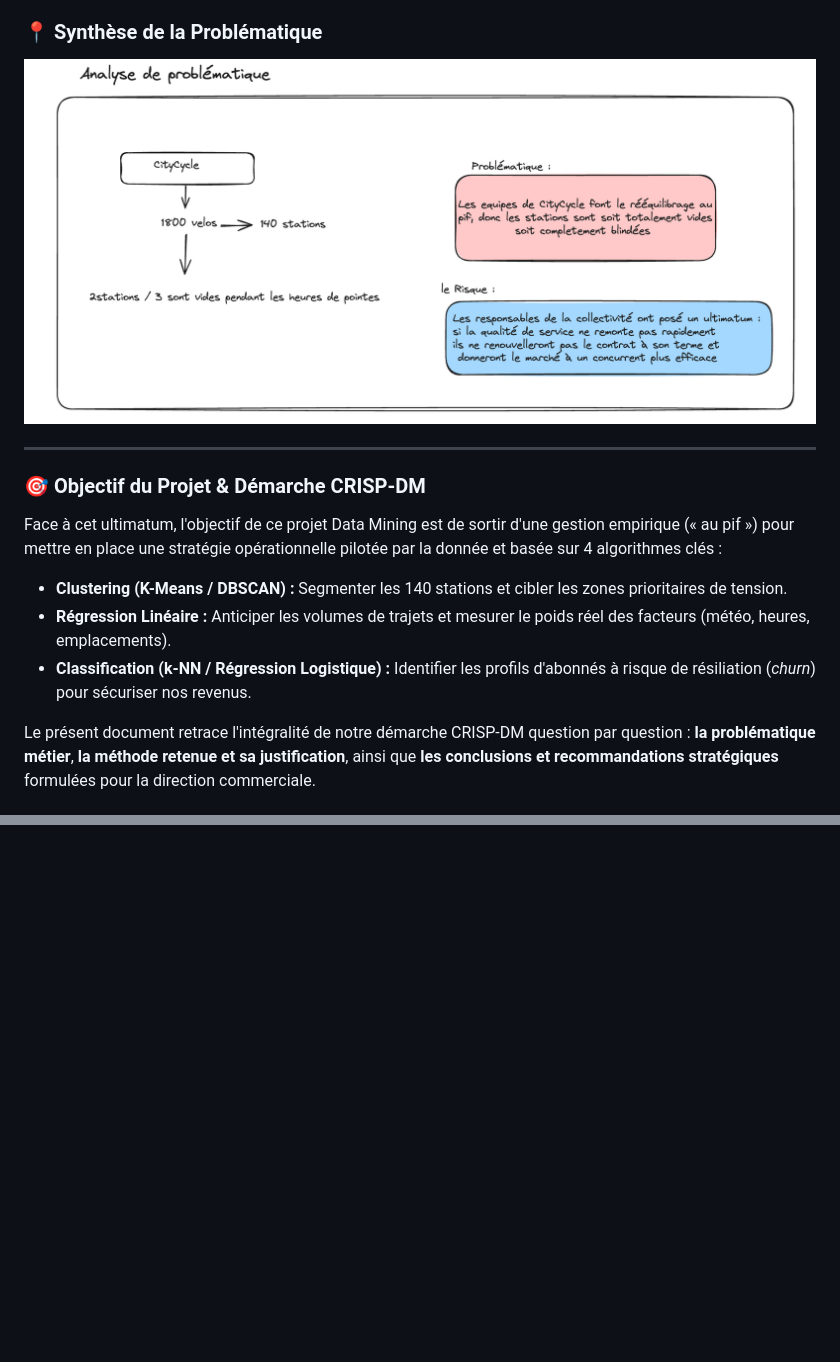
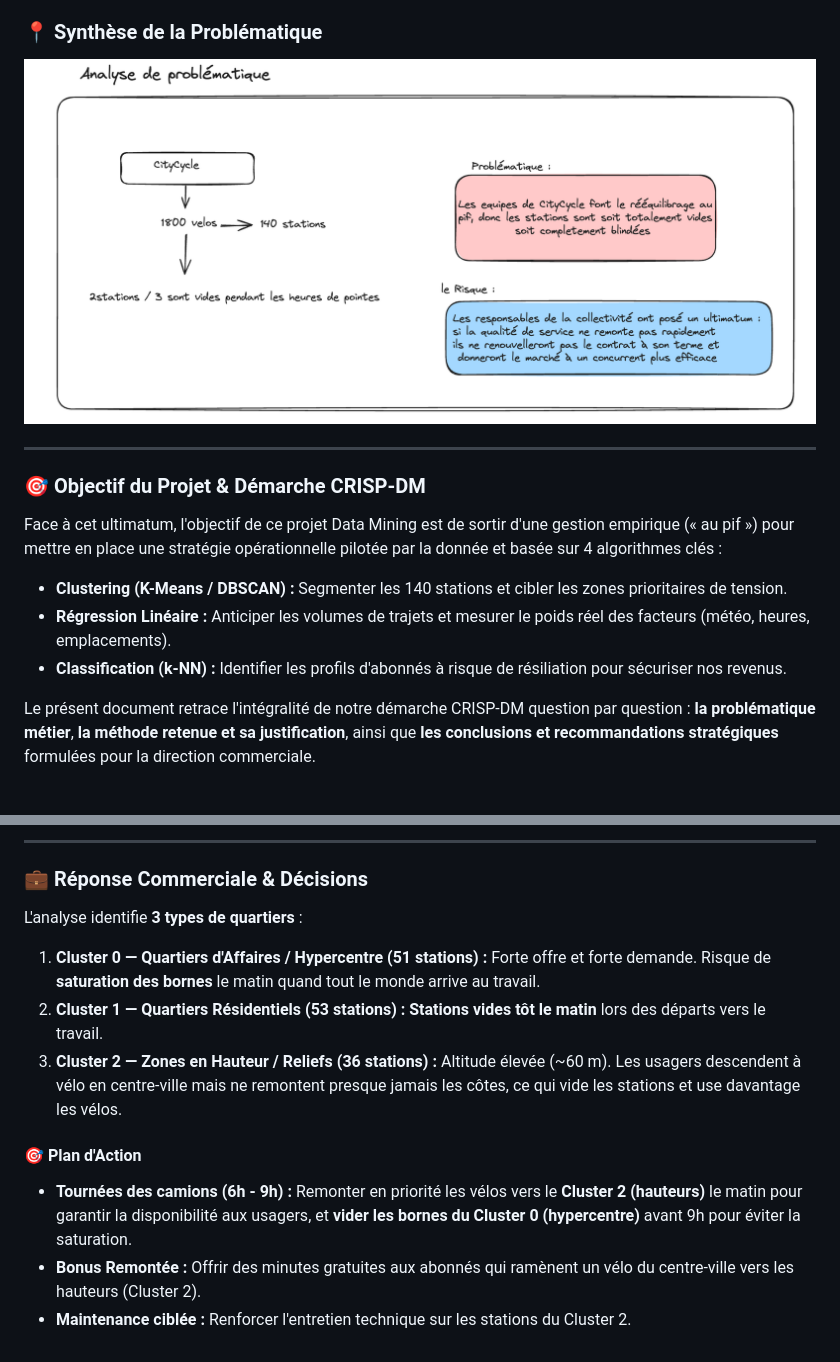
Before and after one commit to 6draps-katia/CityCycle-datamining-Projet, a Markdown page: README.md, 2 parts joined by grey strips. GitHub-like rendering; blank space fills up the shorter version.

Commit message:
Step2:Segmentation des stations (Clustering avec l'algorithme K-means) et mise à jour du README.md

```diff
--- a/README.md
+++ b/README.md
@@ -5,7 +5,7 @@
 Citycycle exploite 1 800 vélos sur 140 stations pour le compte d'une collectivité. Deux stations sur trois sont vides aux heures de pointe pendant que d'autres débordent, et le rééquilibrage se fait au jugé depuis trois ans. La collectivité a prévenu : si le taux de disponibilité ne remonte pas, la délégation ne sera pas renouvelée.
 
 ### 📍 Synthèse de la Problématique
-![Analyse de la problématique Citycycle](outputs/figures/schema_problematique.png)
+![Analyse de la problématique Citycycle](outputs/figures/cluster_geographie.png)
 
 ---
 
@@ -13,7 +13,7 @@ Citycycle exploite 1 800 vélos sur 140 stations pour le compte d'une collectivi
 Face à cet ultimatum, l'objectif de ce projet Data Mining est de sortir d'une gestion empirique (« au pif ») pour mettre en place une stratégie opérationnelle pilotée par la donnée et basée sur 4 algorithmes clés :
 * **Clustering (K-Means / DBSCAN) :** Segmenter les 140 stations et cibler les zones prioritaires de tension.
 * **Régression Linéaire :** Anticiper les volumes de trajets et mesurer le poids réel des facteurs (météo, heures, emplacements).
-* **Classification (k-NN / Régression Logistique) :** Identifier les profils d'abonnés à risque de résiliation (*churn*) pour sécuriser nos revenus.
+* **Classification (k-NN) :** Identifier les profils d'abonnés à risque de résiliation pour sécuriser nos revenus.
 
 Le présent document retrace l'intégralité de notre démarche CRISP-DM question par question : **la problématique métier**, **la méthode retenue et sa justification**, ainsi que **les conclusions et recommandations stratégiques** formulées pour la direction commerciale.
 
@@ -27,0 +57,14 @@ Le module `src/data_loader.py` prend en charge le nettoyage et l'enrichissement
+---
+
+### 💼 Réponse Commerciale & Décisions
+
+L'analyse identifie **3 types de quartiers** :
+
+1. **Cluster 0 — Quartiers d'Affaires / Hypercentre (51 stations) :** Forte offre et forte demande. Risque de **saturation des bornes** le matin quand tout le monde arrive au travail.
+2. **Cluster 1 — Quartiers Résidentiels (53 stations) :** **Stations vides tôt le matin** lors des départs vers le travail.
+3. **Cluster 2 — Zones en Hauteur / Reliefs (36 stations) :** Altitude élevée (~60 m). Les usagers descendent à vélo en centre-ville mais ne remontent presque jamais les côtes, ce qui vide les stations et use davantage les vélos.
+
+#### 🎯 Plan d'Action
+* **Tournées des camions (6h - 9h) :** Remonter en priorité les vélos vers le **Cluster 2 (hauteurs)** le matin pour garantir la disponibilité aux usagers, et **vider les bornes du Cluster 0 (hypercentre)** avant 9h pour éviter la saturation.
+* **Bonus Remontée :** Offrir des minutes gratuites aux abonnés qui ramènent un vélo du centre-ville vers les hauteurs (Cluster 2).
+* **Maintenance ciblée :** Renforcer l'entretien technique sur les stations du Cluster 2.
```
Also changed, not shown: other parts of README.md (+29 -0 lines), outputs/figures/Capture d’écran 2026-11-14 à 18.54.53.png (added), outputs/figures/cluster_exploitation.png (added), outputs/figures/cluster_geographie.png (renamed from outputs/figures/schema_problematique.png), 4 other files.
